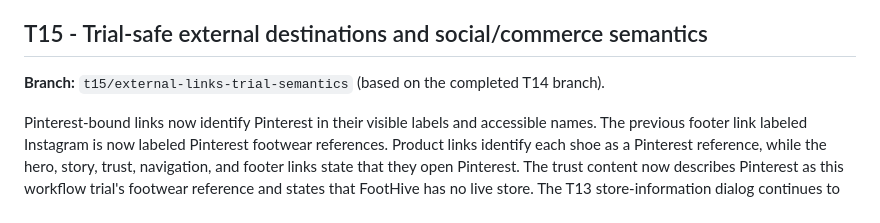
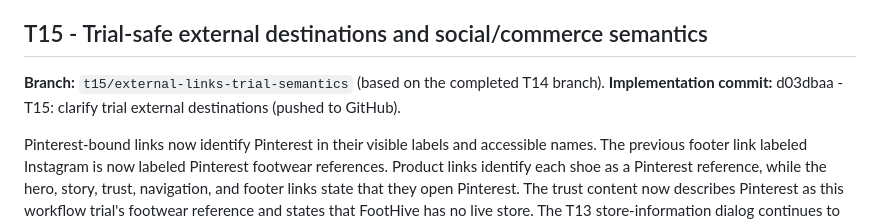
Before and after one commit to DeOdini/FOOTHIVE, a Markdown page: HANDOFF.md, the part around the change. GitHub-like rendering.

Commit message:
T15: record pushed branch commit

```diff
--- a/HANDOFF.md
+++ b/HANDOFF.md
@@ -239,6 +239,7 @@ The original historical wording remains preserved in the Brainbox Build Report.
 ## T15 - Trial-safe external destinations and social/commerce semantics
 
 **Branch:** `t15/external-links-trial-semantics` (based on the completed T14 branch).
+**Implementation commit:** d03dbaa - T15: clarify trial external destinations (pushed to GitHub).
 
 Pinterest-bound links now identify Pinterest in their visible labels and accessible names. The previous footer link labeled Instagram is now labeled Pinterest footwear references. Product links identify each shoe as a Pinterest reference, while the hero, story, trust, navigation, and footer links state that they open Pinterest. The trust content now describes Pinterest as this workflow trial's footwear reference and states that FootHive has no live store. The T13 store-information dialog continues to explain that Pinterest is a reference destination and no FootHive Shopify store is connected.
 
```
